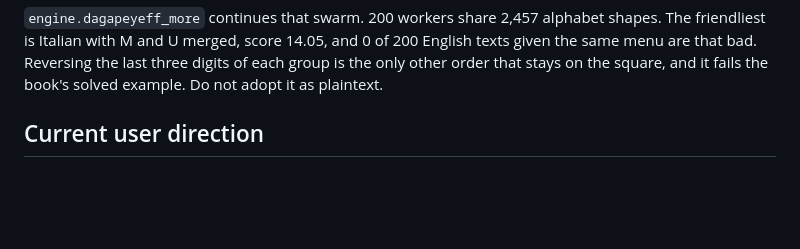
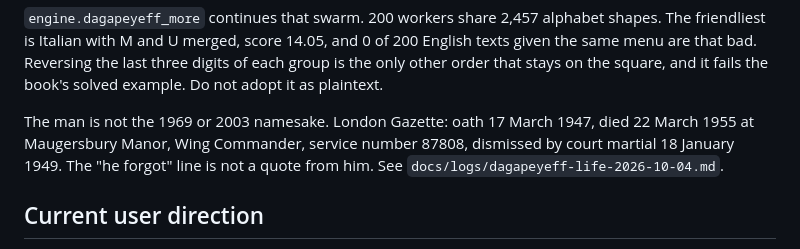
Before and after one commit to ChaseHendrick/Undeciphered-Texts, a Markdown page: docs/HANDOFF.md, the part around the change. Rendered like a GitHub page; blank space fills up the shorter version.

```diff
--- a/docs/HANDOFF.md
+++ b/docs/HANDOFF.md
@@ -51,6 +51,8 @@ Bob's format 5 file is still the incumbent. A 128-row manifest, seed 20261005, 3
 `engine.dagapeyeff_swarm` is the non-German, non-K4 swarm. The 1939 challenge is 196 Polybius cells in a 14 by 14 grid. The book's own example is only 89 cells, so its chi-square is a direction. Against 2,000 English strings of 196 letters, none is as flat and none uses as few distinct letters. One best cell change leaves it outside that range. It takes 4 changes to enter the range and 14 to reach the median. See `docs/logs/dagapeyeff-swarm-2026-10-04.md`. Do not keep those changed cells or treat the grid as a reading.
 
 `engine.dagapeyeff_more` continues that swarm. 200 workers share 2,457 alphabet shapes. The friendliest is Italian with M and U merged, score 14.05, and 0 of 200 English texts given the same menu are that bad. Reversing the last three digits of each group is the only other order that stays on the square, and it fails the book's solved example. Do not adopt it as plaintext.
+
+The man is not the 1969 or 2003 namesake. London Gazette: oath 17 March 1947, died 22 March 1955 at Maugersbury Manor, Wing Commander, service number 87808, dismissed by court martial 18 January 1949. The "he forgot" line is not a quote from him. See `docs/logs/dagapeyeff-life-2026-10-04.md`.
 
 ## Current user direction
 
```
Also changed, not shown: docs/logs/dagapeyeff-life-2026-10-04.md (added, +53 -0 lines).
